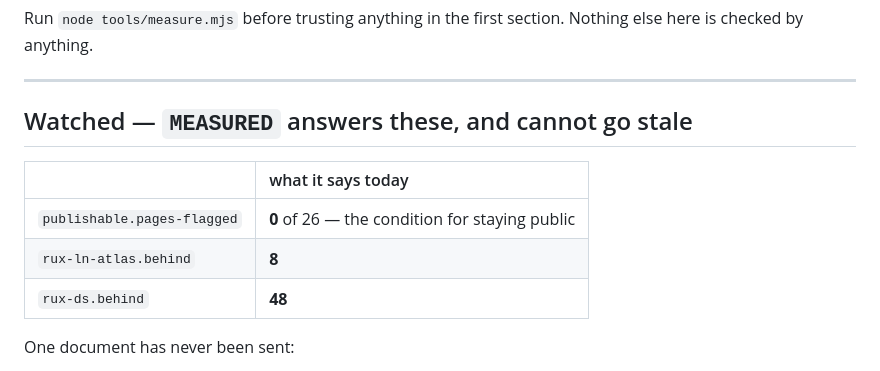
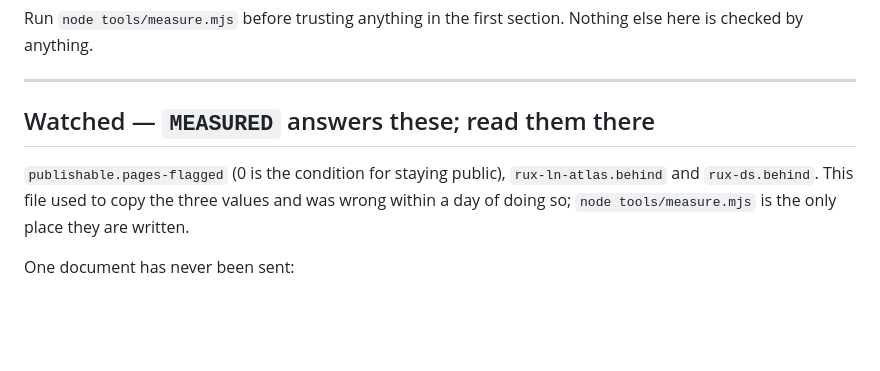
Before and after one commit to rux-sm/rux-ln-notes, a Markdown page: TODO.md, the part around the change. Drawn GitHub-style; blank space fills up the shorter version.

Commit message:
chore(todo): Point the watched rows at MEASURED
TODO copied three MEASURED values by hand and one was already wrong:
it said atlas was 8 commits behind while MEASURED, committed eleven
minutes later, read 0. The section now names the rows and where they
are written, and carries no value of its own.

```diff
--- a/TODO.md
+++ b/TODO.md
@@ -9,13 +9,12 @@ Nothing else here is checked by anything.
 
 ---
 
-## Watched — `MEASURED` answers these, and cannot go stale
+## Watched — `MEASURED` answers these; read them there
 
-| | what it says today |
-| :--- | :--- |
-| `publishable.pages-flagged` | **0** of 26 — the condition for staying public |
-| `rux-ln-atlas.behind` | **8** |
-| `rux-ds.behind` | **48** |
+`publishable.pages-flagged` (0 is the condition for staying public),
+`rux-ln-atlas.behind` and `rux-ds.behind`. This file used to copy the three
+values and was wrong within a day of doing so; `node tools/measure.mjs` is the
+only place they are written.
 
 One document has never been sent:
 
```
